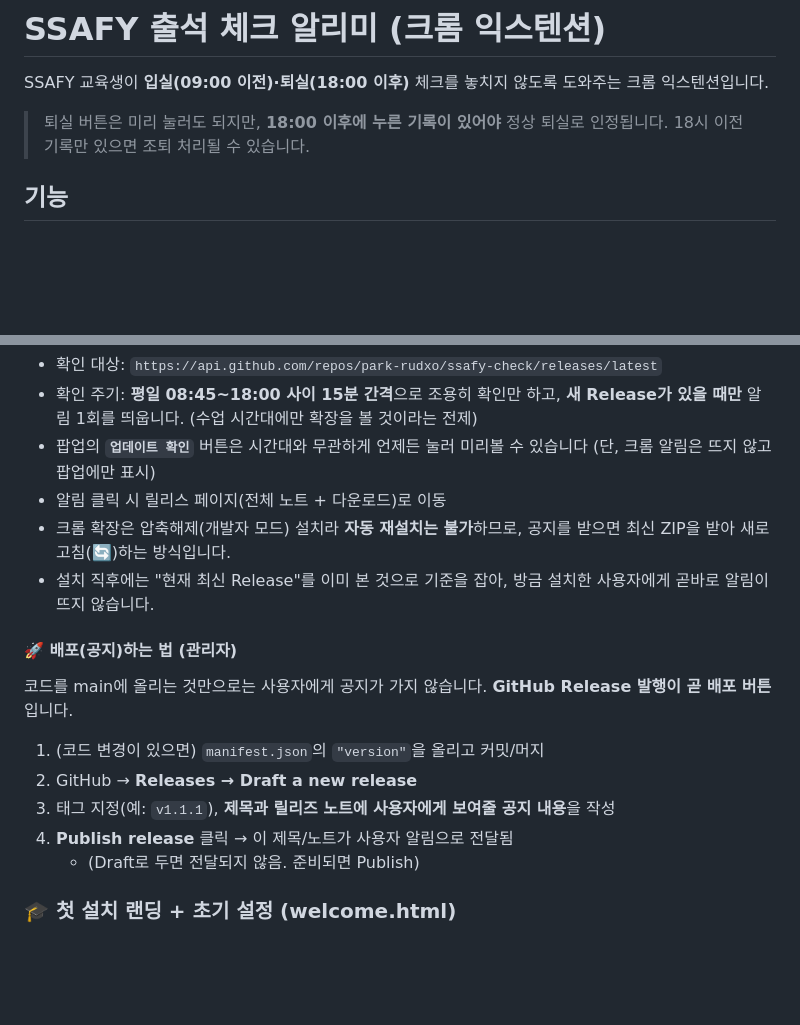
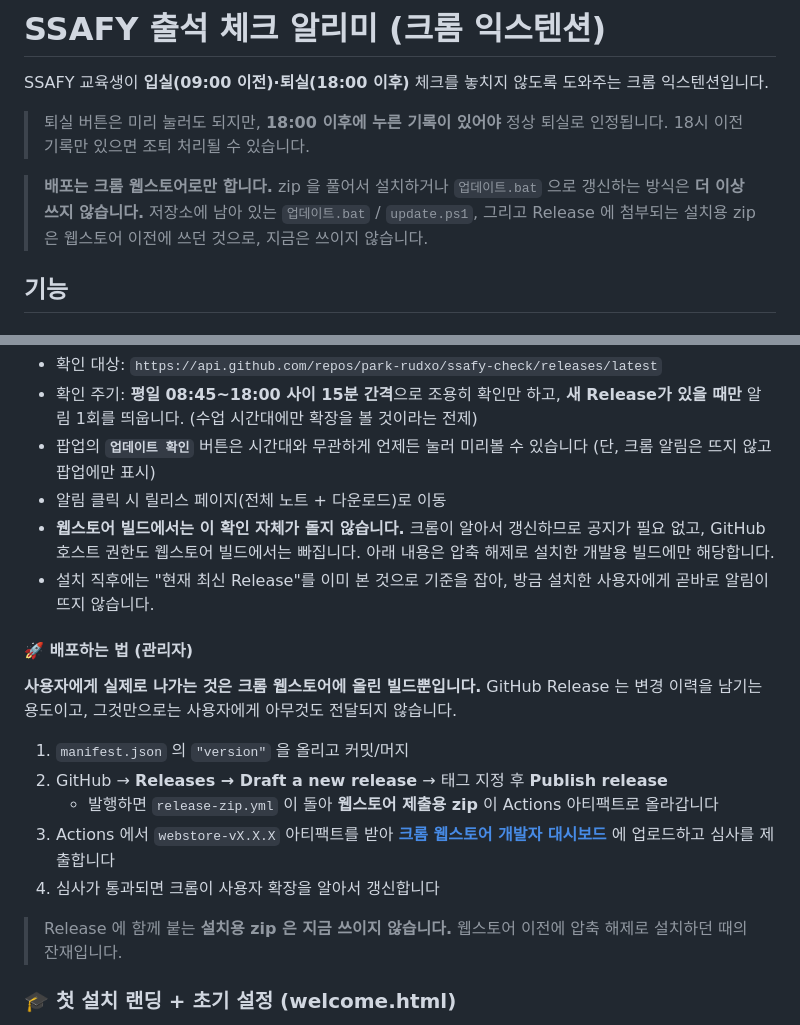
Before and after one commit to park-rudxo/ssafy-check, a Markdown page: README.md, 2 parts joined by grey strips. Rendered like a GitHub page; blank space fills up the shorter version.

```diff
--- a/README.md
+++ b/README.md
@@ -3,6 +3,8 @@
 SSAFY 교육생이 **입실(09:00 이전)·퇴실(18:00 이후)** 체크를 놓치지 않도록 도와주는 크롬 익스텐션입니다.
 
 > 퇴실 버튼은 미리 눌러도 되지만, **18:00 이후에 누른 기록이 있어야** 정상 퇴실로 인정됩니다. 18시 이전 기록만 있으면 조퇴 처리될 수 있습니다.
+
+> **배포는 크롬 웹스토어로만 합니다.** zip 을 풀어서 설치하거나 `업데이트.bat` 으로 갱신하는 방식은 **더 이상 쓰지 않습니다.** 저장소에 남아 있는 `업데이트.bat` / `update.ps1`, 그리고 Release 에 첨부되는 설치용 zip 은 웹스토어 이전에 쓰던 것으로, 지금은 쓰이지 않습니다.
 
 ## 기능
 
@@ -152,17 +154,20 @@ Mattermost는 보통 **자기가 쓴 글에는 알림을 주지 않지만, 웹
 - 확인 주기: **평일 08:45~18:00 사이 15분 간격**으로 조용히 확인만 하고, **새 Release가 있을 때만** 알림 1회를 띄웁니다. (수업 시간대에만 확장을 볼 것이라는 전제)
 - 팝업의 **`업데이트 확인`** 버튼은 시간대와 무관하게 언제든 눌러 미리볼 수 있습니다 (단, 크롬 알림은 뜨지 않고 팝업에만 표시)
 - 알림 클릭 시 릴리스 페이지(전체 노트 + 다운로드)로 이동
-- 크롬 확장은 압축해제(개발자 모드) 설치라 **자동 재설치는 불가**하므로, 공지를 받으면 최신 ZIP을 받아 새로고침(🔄)하는 방식입니다.
+- **웹스토어 빌드에서는 이 확인 자체가 돌지 않습니다.** 크롬이 알아서 갱신하므로 공지가 필요 없고, GitHub 호스트 권한도 웹스토어 빌드에서는 빠집니다. 아래 내용은 압축 해제로 설치한 개발용 빌드에만 해당합니다.
 - 설치 직후에는 "현재 최신 Release"를 이미 본 것으로 기준을 잡아, 방금 설치한 사용자에게 곧바로 알림이 뜨지 않습니다.
 
-#### 🚀 배포(공지)하는 법 (관리자)
-코드를 main에 올리는 것만으로는 사용자에게 공지가 가지 않습니다. **GitHub Release 발행이 곧 배포 버튼**입니다.
+#### 🚀 배포하는 법 (관리자)
 
-1. (코드 변경이 있으면) `manifest.json`의 `"version"`을 올리고 커밋/머지
-2. GitHub → **Releases → Draft a new release**
-3. 태그 지정(예: `v1.1.1`), **제목과 릴리즈 노트에 사용자에게 보여줄 공지 내용**을 작성
-4. **Publish release** 클릭 → 이 제목/노트가 사용자 알림으로 전달됨
-   - (Draft로 두면 전달되지 않음. 준비되면 Publish)
+**사용자에게 실제로 나가는 것은 크롬 웹스토어에 올린 빌드뿐입니다.** GitHub Release 는 변경 이력을 남기는 용도이고, 그것만으로는 사용자에게 아무것도 전달되지 않습니다.
+
+1. `manifest.json` 의 `"version"` 을 올리고 커밋/머지
+2. GitHub → **Releases → Draft a new release** → 태그 지정 후 **Publish release**
+   - 발행하면 `release-zip.yml` 이 돌아 **웹스토어 제출용 zip** 이 Actions 아티팩트로 올라갑니다
+3. Actions 에서 `webstore-vX.X.X` 아티팩트를 받아 **[크롬 웹스토어 개발자 대시보드](https://chrome.google.com/webstore/devconsole)** 에 업로드하고 심사를 제출합니다
+4. 심사가 통과되면 크롬이 사용자 확장을 알아서 갱신합니다
+
+> Release 에 함께 붙는 **설치용 zip 은 지금 쓰이지 않습니다.** 웹스토어 이전에 압축 해제로 설치하던 때의 잔재입니다.
 
 ### 🎓 첫 설치 랜딩 + 초기 설정 (welcome.html)
 설치를 마치면 **랜딩 페이지가 자동으로 열립니다.** 무엇을 해주는 확장인지 먼저 보여준 뒤(입실·퇴실 규칙, 세 가지 알림 방식, 화면 강조 미리보기) **설정 시작하기**로 마법사에 들어갑니다. 마법사의 첫 단계는 **Mattermost 연결**이고, 이 단계는 건너뛸 수 없습니다.
```
Also changed, not shown: other parts of README.md (+23 -47 lines).
